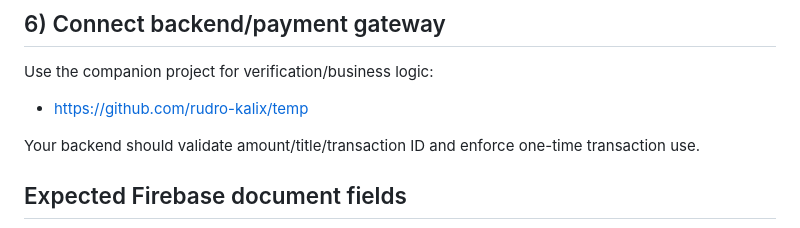
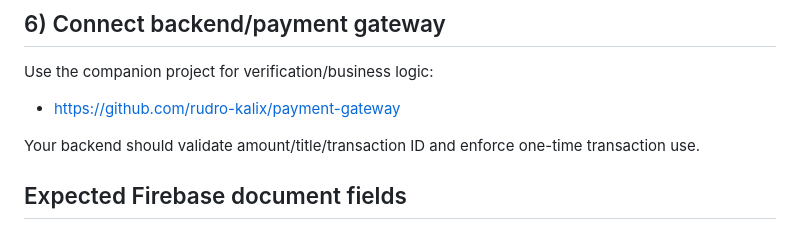
Before and after one commit to rudro-kalix/android-notification-listener-main, a Markdown page: README.md, the part around the change. Rendered like a GitHub page.

Commit message:
Update payment gateway link in README

```diff
--- a/README.md
+++ b/README.md
@@ -102,7 +102,7 @@ Examples:
 
 Use the companion project for verification/business logic:
 
-- https://github.com/rudro-kalix/temp
+- https://github.com/rudro-kalix/payment-gateway
 
 Your backend should validate amount/title/transaction ID and enforce one-time transaction use.
 
```
